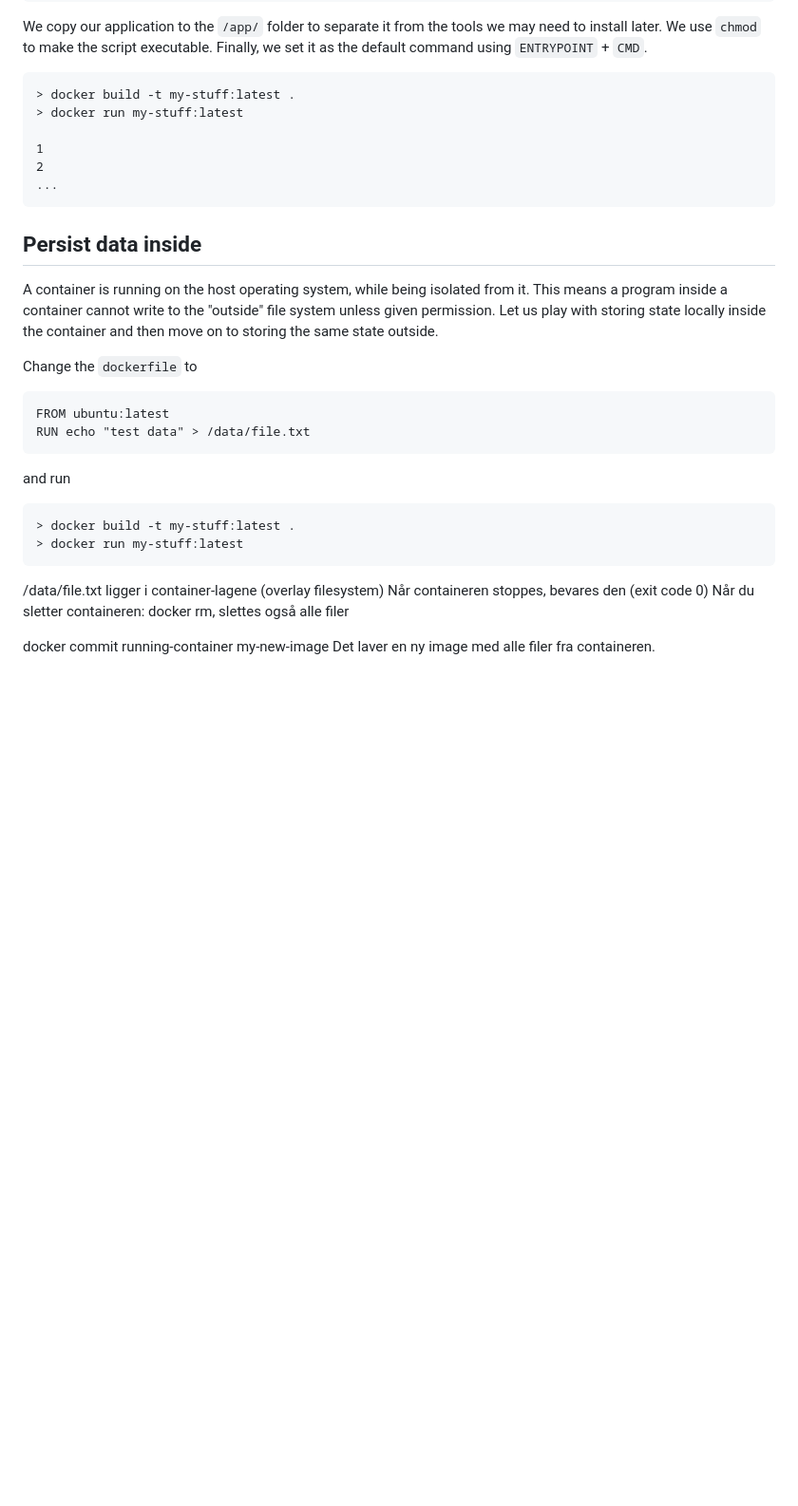
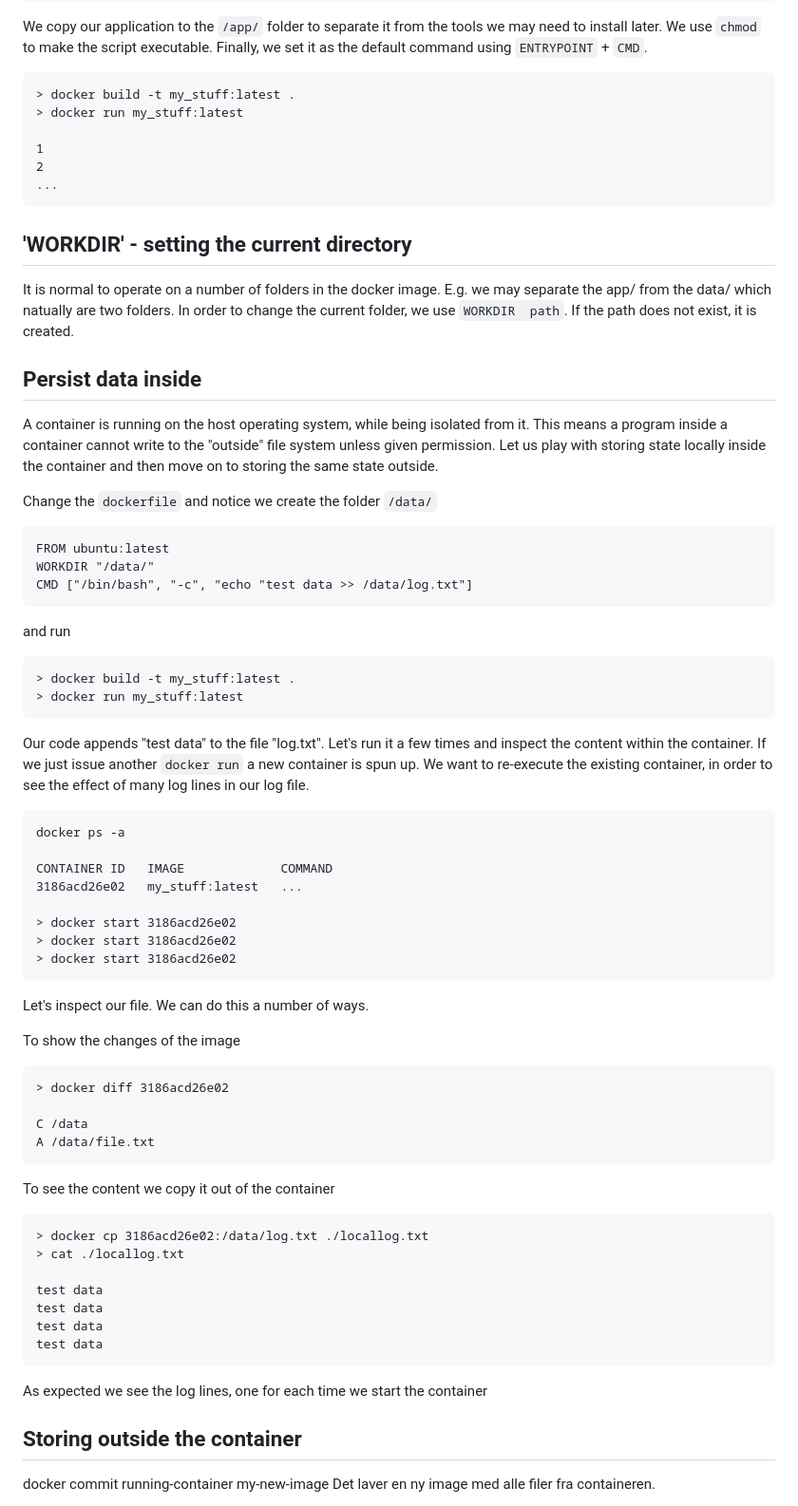
Before and after one commit to kbilsted/CodeQualityAndReadability, a Markdown page: Articles/DevOps/ShortDockerTutorial.md, the part around one of its changes. Shown at 95% size. Rendered like a GitHub page; blank space fills up the shorter version.

Commit message:
docker ps og container storage

````diff
--- a/Articles/DevOps/ShortDockerTutorial.md
+++ b/Articles/DevOps/ShortDockerTutorial.md
@@ -242,8 +269,8 @@ CMD ["/print_numbers.sh"]
 We copy our application to the `/app/` folder to separate it from the tools we may need to install later. We use `chmod` to make the script executable. Finally, we set it as the default command using `ENTRYPOINT` + `CMD`.
 
 ```
-> docker build -t my-stuff:latest .
-> docker run my-stuff:latest
+> docker build -t my_stuff:latest .
+> docker run my_stuff:latest
 
 1
 2
@@ -251,28 +278,72 @@ We copy our application to the `/app/` folder to separate it from the tools we m
 ```
 
 
+
+## 'WORKDIR' - setting the current directory
+It is normal to operate on a number of folders in the docker image. E.g. we may separate the app/ from the data/ which natually are two folders. In order to change the current folder, we use `WORKDIR  path`. If the path does not exist, it is created.
+
+
 ## Persist data inside
 A container is running on the host operating system, while being isolated from it. This means a program inside a container cannot write to the "outside" file system unless given permission. Let us play with storing state locally inside the container and then move on to storing the same state outside.
 
-Change the `dockerfile` to
+Change the `dockerfile` and notice we create the folder `/data/`
 
 ```
 FROM ubuntu:latest
-RUN echo "test data" > /data/file.txt
+WORKDIR "/data/"
+CMD ["/bin/bash", "-c", "echo "test data >> /data/log.txt"]
 ```
 
 and run
 
 ```
-> docker build -t my-stuff:latest .
-> docker run my-stuff:latest
+> docker build -t my_stuff:latest .
+> docker run my_stuff:latest
 ```
 
-/data/file.txt ligger i container-lagene (overlay filesystem)
-Når containeren stoppes, bevares den (exit code 0)
-Når du sletter containeren: docker rm, slettes også alle filer
+Our code appends "test data"  to the file "log.txt". Let's run it a few times and inspect the content within the container.
+If we just issue another `docker run` a new container is spun up. We want to re-execute the existing container, in order to see the effect of many log lines in our log file.
+
+```
+docker ps -a
+
+CONTAINER ID   IMAGE             COMMAND
+3186acd26e02   my_stuff:latest   ...
+
+> docker start 3186acd26e02
+> docker start 3186acd26e02
+> docker start 3186acd26e02
+```
+
+Let's inspect our file. We can do this a number of ways.
+
+To show the changes of the image
+```
+> docker diff 3186acd26e02
+
+C /data
+A /data/file.txt
+```
+
+To see the content we copy it out of the container
+
+```
+> docker cp 3186acd26e02:/data/log.txt ./locallog.txt
+> cat ./locallog.txt
+
+test data
+test data
+test data
+test data
+```
+
+As expected we see the log lines, one for each time we start the container
 
 
+
+
+
+## Storing outside the container
 docker commit running-container my-new-image
 Det laver en ny image med alle filer fra containeren.
 
````
Also changed, not shown: other parts of Articles/DevOps/ShortDockerTutorial.md (+47 -20 lines).
